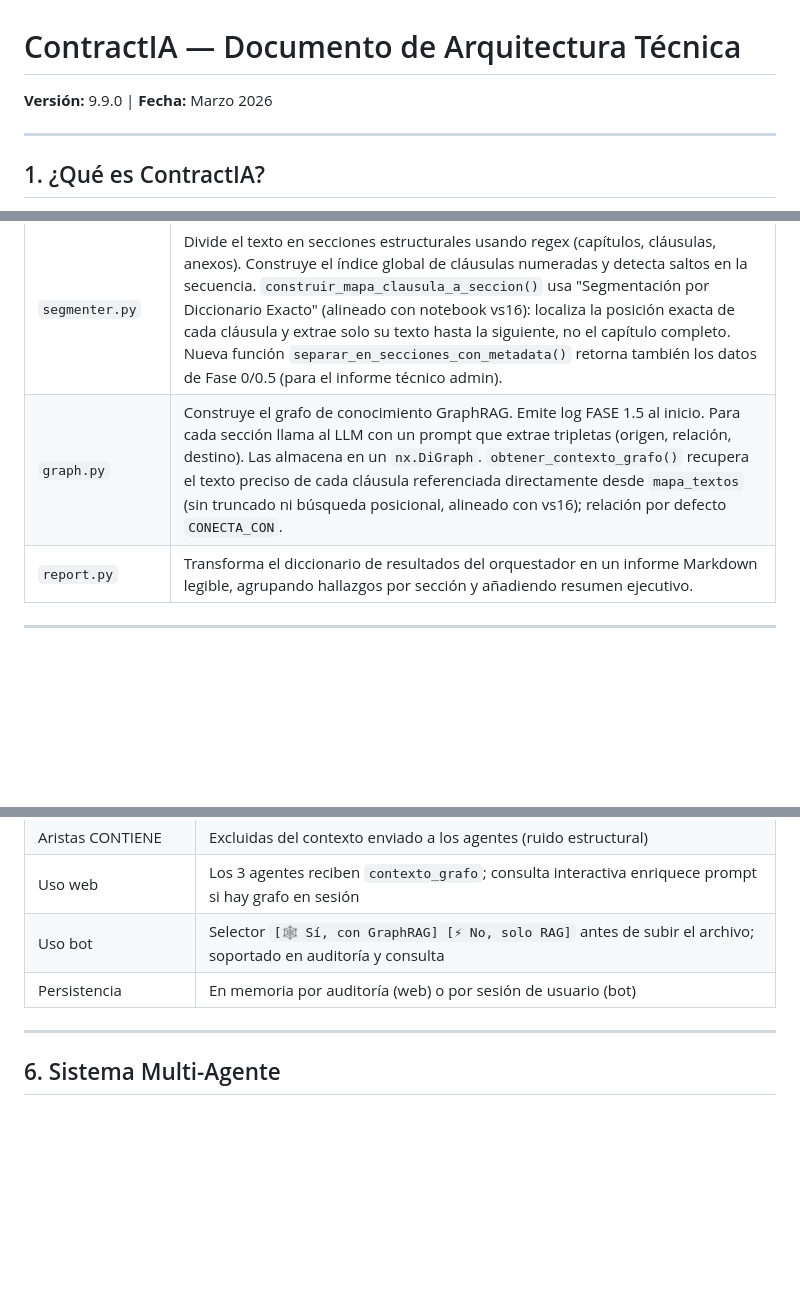
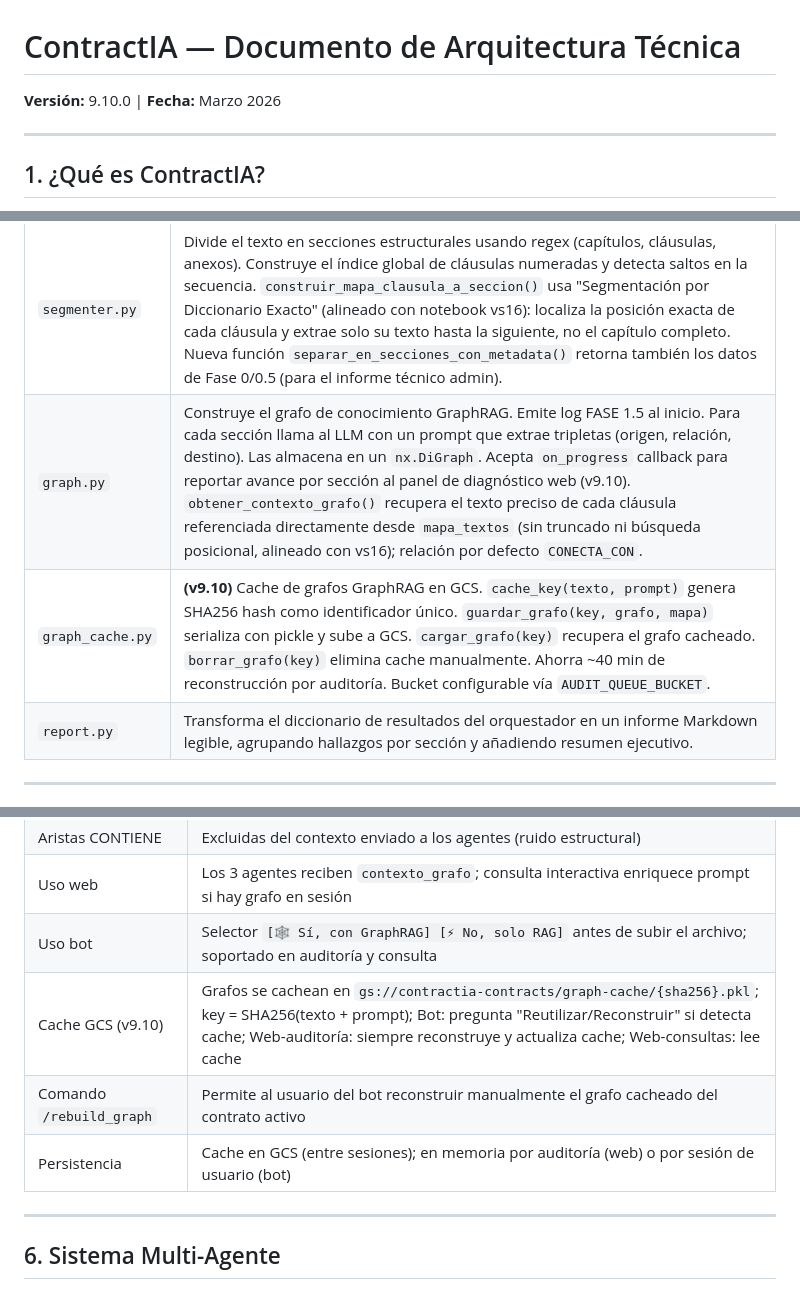
Before and after one commit to ChristianMonrroy/contractia, a Markdown page: ARQUITECTURA.md, 3 parts joined by grey strips. Drawn GitHub-style; blank space fills up the shorter version.

```diff
--- a/ARQUITECTURA.md
+++ b/ARQUITECTURA.md
@@ -1,5 +1,5 @@
 # ContractIA — Documento de Arquitectura Técnica
-**Versión:** 9.9.0 | **Fecha:** Marzo 2026
+**Versión:** 9.10.0 | **Fecha:** Marzo 2026
 
 ---
 
@@ -182,7 +189,8 @@ Punto único de configuración. Lee todas las variables de entorno (`.env` o Sec
 | `loader.py` | Extrae texto plano de archivos PDF (pypdf, con OCR por página como fallback vía pytesseract) y DOCX (docx2txt). Aplica timeout por página para evitar bloqueos en PDFs grandes. |
 | `log_context.py` | Módulo de logging agéntico (v9.8). Define un `ContextVar[Callable]` que propaga automáticamente el callback de logs a todos los threads lanzados por `ThreadPoolExecutor` sin modificar las firmas de las funciones del pipeline. `set_log_callback(cb)` activa la captura; `log(msg)` imprime y llama al callback si está registrado. |
 | `segmenter.py` | Divide el texto en secciones estructurales usando regex (capítulos, cláusulas, anexos). Construye el índice global de cláusulas numeradas y detecta saltos en la secuencia. `construir_mapa_clausula_a_seccion()` usa "Segmentación por Diccionario Exacto" (alineado con notebook vs16): localiza la posición exacta de cada cláusula y extrae solo su texto hasta la siguiente, no el capítulo completo. Nueva función `separar_en_secciones_con_metadata()` retorna también los datos de Fase 0/0.5 (para el informe técnico admin). |
-| `graph.py` | Construye el grafo de conocimiento GraphRAG. Emite log FASE 1.5 al inicio. Para cada sección llama al LLM con un prompt que extrae tripletas (origen, relación, destino). Las almacena en un `nx.DiGraph`. `obtener_contexto_grafo()` recupera el texto preciso de cada cláusula referenciada directamente desde `mapa_textos` (sin truncado ni búsqueda posicional, alineado con vs16); relación por defecto `CONECTA_CON`. |
+| `graph.py` | Construye el grafo de conocimiento GraphRAG. Emite log FASE 1.5 al inicio. Para cada sección llama al LLM con un prompt que extrae tripletas (origen, relación, destino). Las almacena en un `nx.DiGraph`. Acepta `on_progress` callback para reportar avance por sección al panel de diagnóstico web (v9.10). `obtener_contexto_grafo()` recupera el texto preciso de cada cláusula referenciada directamente desde `mapa_textos` (sin truncado ni búsqueda posicional, alineado con vs16); relación por defecto `CONECTA_CON`. |
+| `graph_cache.py` | **(v9.10)** Cache de grafos GraphRAG en GCS. `cache_key(texto, prompt)` genera SHA256 hash como identificador único. `guardar_grafo(key, grafo, mapa)` serializa con pickle y sube a GCS. `cargar_grafo(key)` recupera el grafo cacheado. `borrar_grafo(key)` elimina cache manualmente. Ahorra ~40 min de reconstrucción por auditoría. Bucket configurable vía `AUDIT_QUEUE_BUCKET`. |
 | `report.py` | Transforma el diccionario de resultados del orquestador en un informe Markdown legible, agrupando hallazgos por sección y añadiendo resumen ejecutivo. |
 
 ---
@@ -387,7 +403,9 @@ El orquestador incluye `time.sleep(2)` entre secciones para modelos estables (Ge
 | Aristas CONTIENE | Excluidas del contexto enviado a los agentes (ruido estructural) |
 | Uso web | Los 3 agentes reciben `contexto_grafo`; consulta interactiva enriquece prompt si hay grafo en sesión |
 | Uso bot | Selector `[🕸️ Sí, con GraphRAG] [⚡ No, solo RAG]` antes de subir el archivo; soportado en auditoría y consulta |
-| Persistencia | En memoria por auditoría (web) o por sesión de usuario (bot) |
+| Cache GCS (v9.10) | Grafos se cachean en `gs://contractia-contracts/graph-cache/{sha256}.pkl`; key = SHA256(texto + prompt); Bot: pregunta "Reutilizar/Reconstruir" si detecta cache; Web-auditoría: siempre reconstruye y actualiza cache; Web-consultas: lee cache |
+| Comando `/rebuild_graph` | Permite al usuario del bot reconstruir manualmente el grafo cacheado del contrato activo |
+| Persistencia | Cache en GCS (entre sesiones); en memoria por auditoría (web) o por sesión de usuario (bot) |
 
 ---
 
```
Also changed, not shown: other parts of ARQUITECTURA.md (+22 -6 lines).
